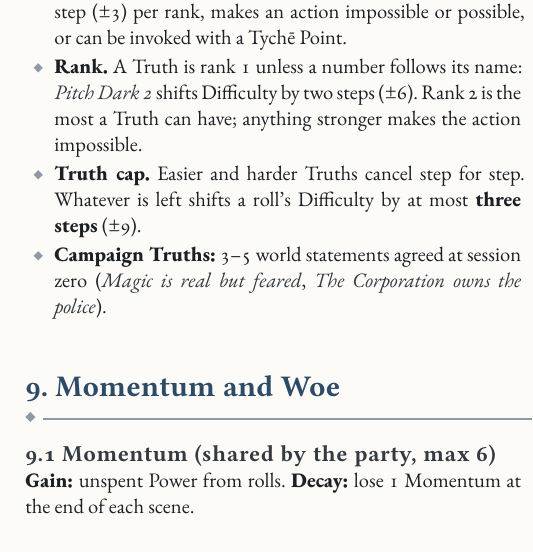
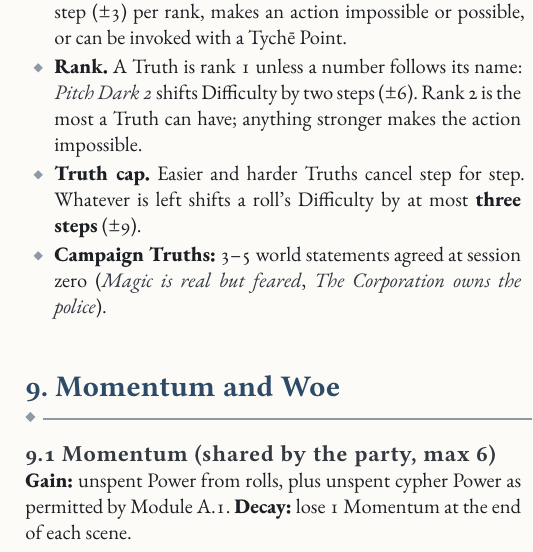
Before and after one commit to SkroxiousDM/2d12GameSystem, a Typst document (docs/2d12System/the-2d12-system-v2-core-rulebook.typ, which reads docs/2d12System/chapter-2.9-momentum-and-woe.typ): part of one column of page 21 of 93, cut so that both start at the same text. Compiled offline with Typst 0.15; a missing font is replaced by an installed copy or a similar font.

Commit message:
Reconcile Momentum cypher summary and included Module C draft header

```diff
--- a/docs/2d12System/chapter-2.9-momentum-and-woe.typ
+++ b/docs/2d12System/chapter-2.9-momentum-and-woe.typ
@@ -3,7 +3,7 @@
 == 9. Momentum and Woe
   #columns(2, gutter: 6mm)[
 === 9.1 Momentum (shared by the party, max 6)
-#strong[Gain:] unspent Power from rolls. #strong[Decay:] lose 1 Momentum at the end of each scene.
+#strong[Gain:] unspent Power from rolls, plus unspent cypher Power as permitted by Module A.1. #strong[Decay:] lose 1 Momentum at the end of each scene.
 
 #figure(
   [#table(
```
Also changed, not shown: docs/2d12System/drafts/module-c-7-8-entanglements-long-knives.typ (+2 -2 lines).
